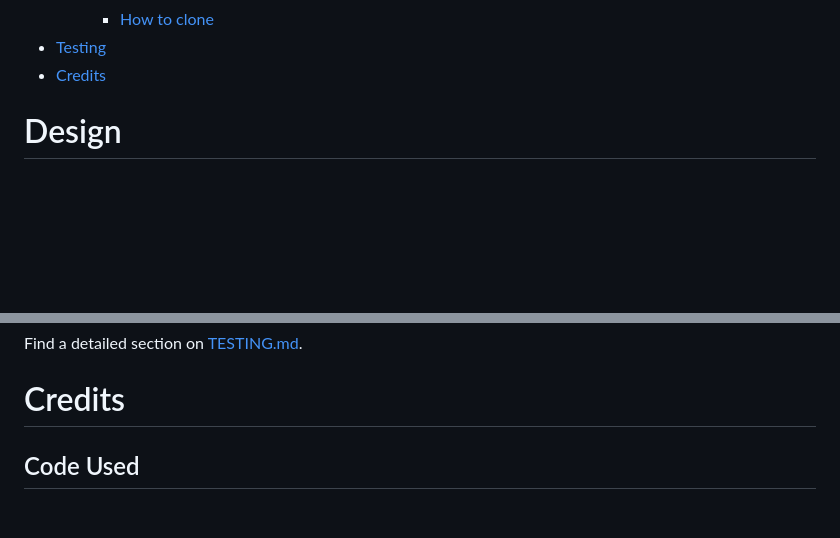
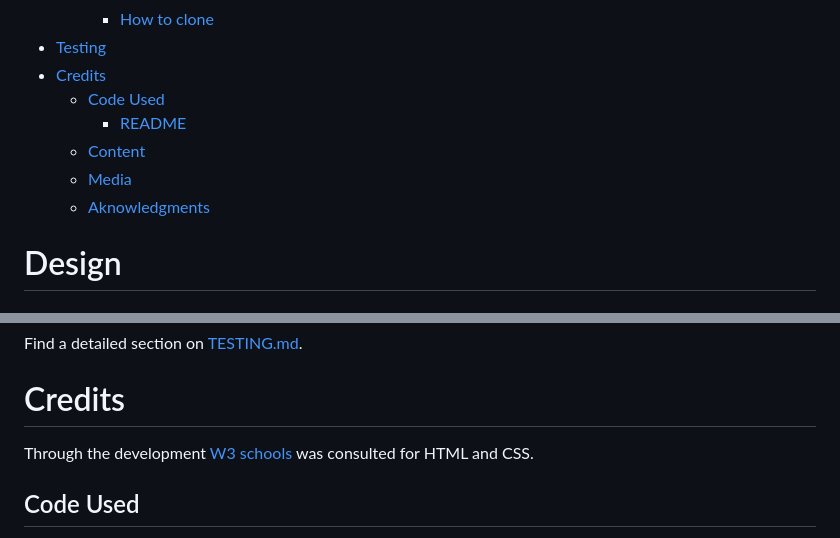
Before and after one commit to Vasileios20/simeio-therapy, a Markdown page: README.md, 2 parts joined by grey strips. Drawn GitHub-style; blank space fills up the shorter version.

Commit message:
Update credits section to README

```diff
--- a/README.md
+++ b/README.md
@@ -33,6 +33,11 @@ View the deployed site [Simeio Therapy](https://vasileios20.github.io/simeio-the
     * [How to clone](#how-to-clone)
 * [Testing](#testing)
 * [Credits](#credits)
+  * [Code Used](#code-used)
+    * [README](#readme)
+  * [Content](#content)
+  * [Media](#media)
+  * [Aknowledgments](#aknowledgments)
 
 
 # Design
@@ -208,6 +213,8 @@ Find a detailed section on [TESTING.md](TESTING.md).
 
 # Credits
 
+Through the development [W3 schools](https://www.w3schools.com/) was consulted for HTML and CSS.
+
 ## Code Used
 * [Rising Women](https://rising-women.herokuapp.com/mentors/) To create the cards to the About Us Page.
 * [Rising Women](https://rising-women.herokuapp.com/contact/) To create the contact form.
```
